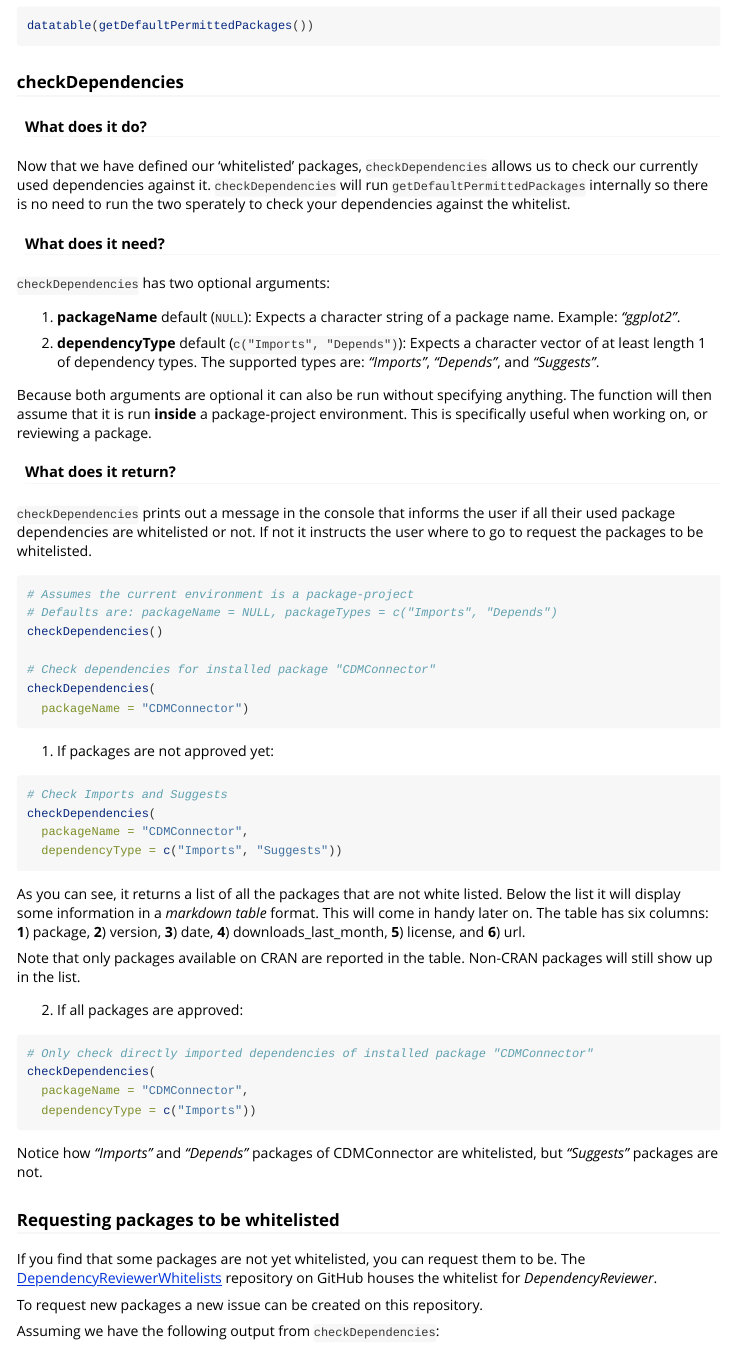
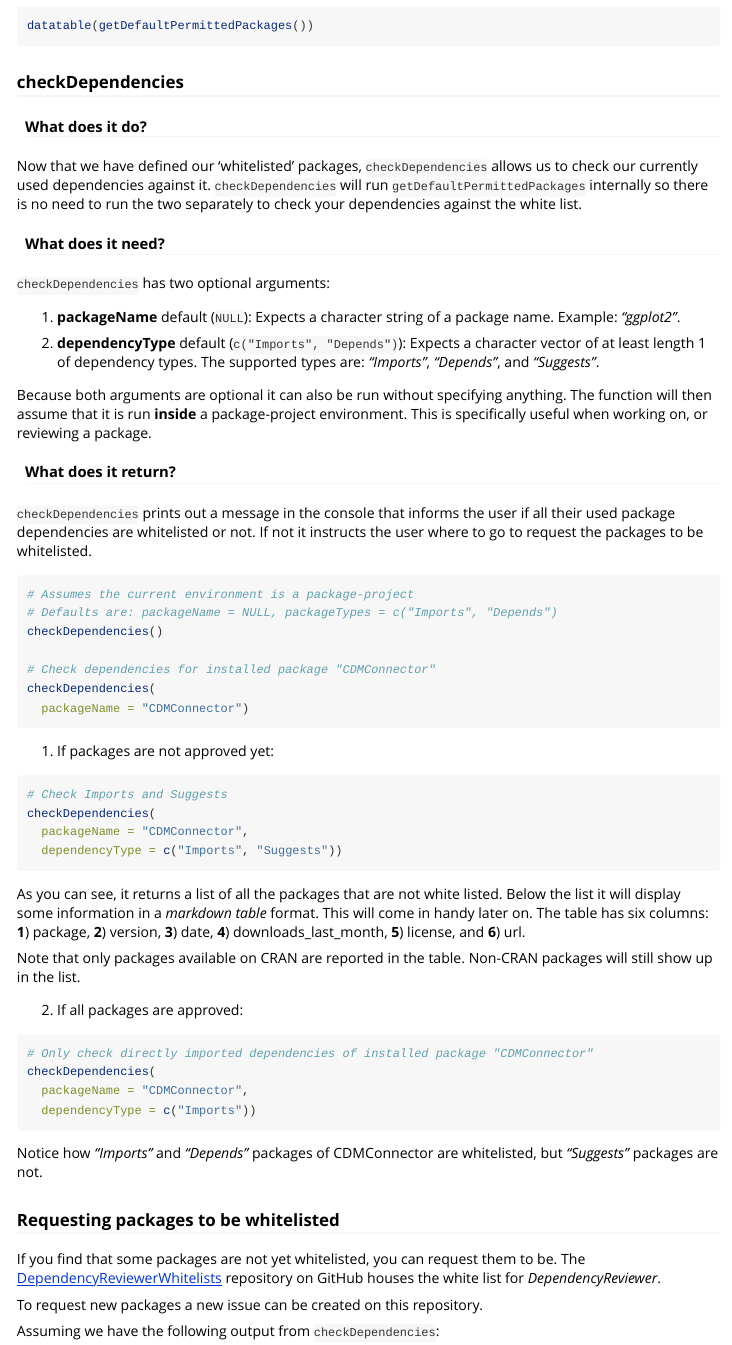
Before and after one commit to darwin-eu-dev/DependencyReviewer, an R Markdown document (vignettes/Vignette-DependencyReviewer.Rmd): the page in a window 1100 px wide, from 1310 px down. Rendered offline with R 4.5, knitr and Pandoc, with nearby package versions; the code chunks are not run, so their results and figures are left out.

Commit message:
Added spelling fixes

```diff
--- a/vignettes/Vignette-DependencyReviewer.Rmd
+++ b/vignettes/Vignette-DependencyReviewer.Rmd
@@ -71,7 +71,7 @@ datatable(getDefaultPermittedPackages())
 
 ### checkDependencies
 #### What does it do?
-Now that we have defined our 'whitelisted' packages, `checkDependencies` allows us to check our currently used dependencies against it. `checkDependencies` will run `getDefaultPermittedPackages` internally so there is no need to run the two sperately to check your dependencies against the whitelist.
+Now that we have defined our 'whitelisted' packages, `checkDependencies` allows us to check our currently used dependencies against it. `checkDependencies` will run `getDefaultPermittedPackages` internally so there is no need to run the two separately to check your dependencies against the white list.
 
 #### What does it need?
 `checkDependencies` has two optional arguments:
@@ -118,7 +118,7 @@ checkDependencies(
 Notice how _"Imports"_ and _"Depends"_ packages of CDMConnector are whitelisted, but _"Suggests"_ packages are not.
 
 ### Requesting packages to be whitelisted
-If you find that some packages are not yet whitelisted, you can request them to be. The [DependencyReviewerWhitelists](https://github.com/mvankessel-EMC/DependencyReviewerWhitelists) repository on GitHub houses the whitelist for _DependencyReviewer_.
+If you find that some packages are not yet whitelisted, you can request them to be. The [DependencyReviewerWhitelists](https://github.com/mvankessel-EMC/DependencyReviewerWhitelists) repository on GitHub houses the white list for _DependencyReviewer_.
 
 To request new packages a new issue can be created on this repository.
 
```
Also changed, not shown: R/getDefaultPermittedPackages.R (+1 -1 lines), R/getGraphData.R (+1 -1 lines), README.Rmd (+1 -1 lines), README.md, 3 other files.
